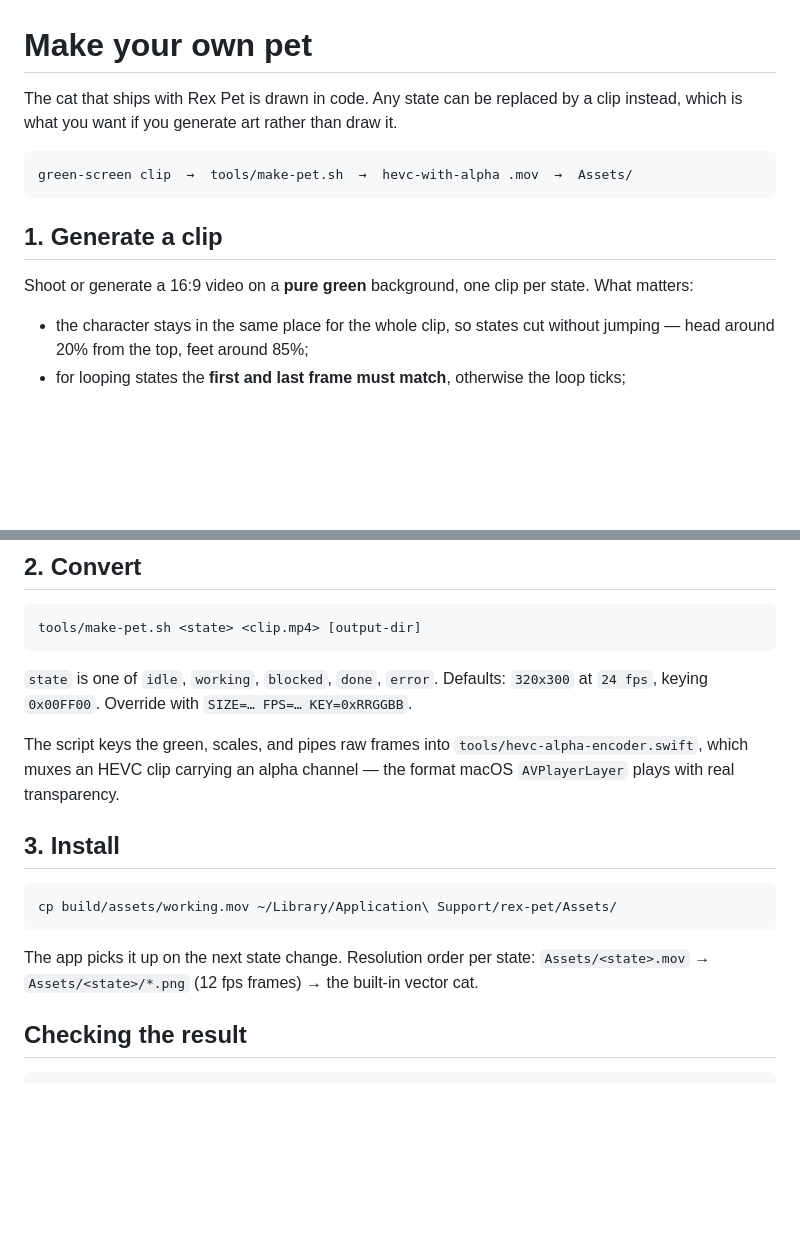
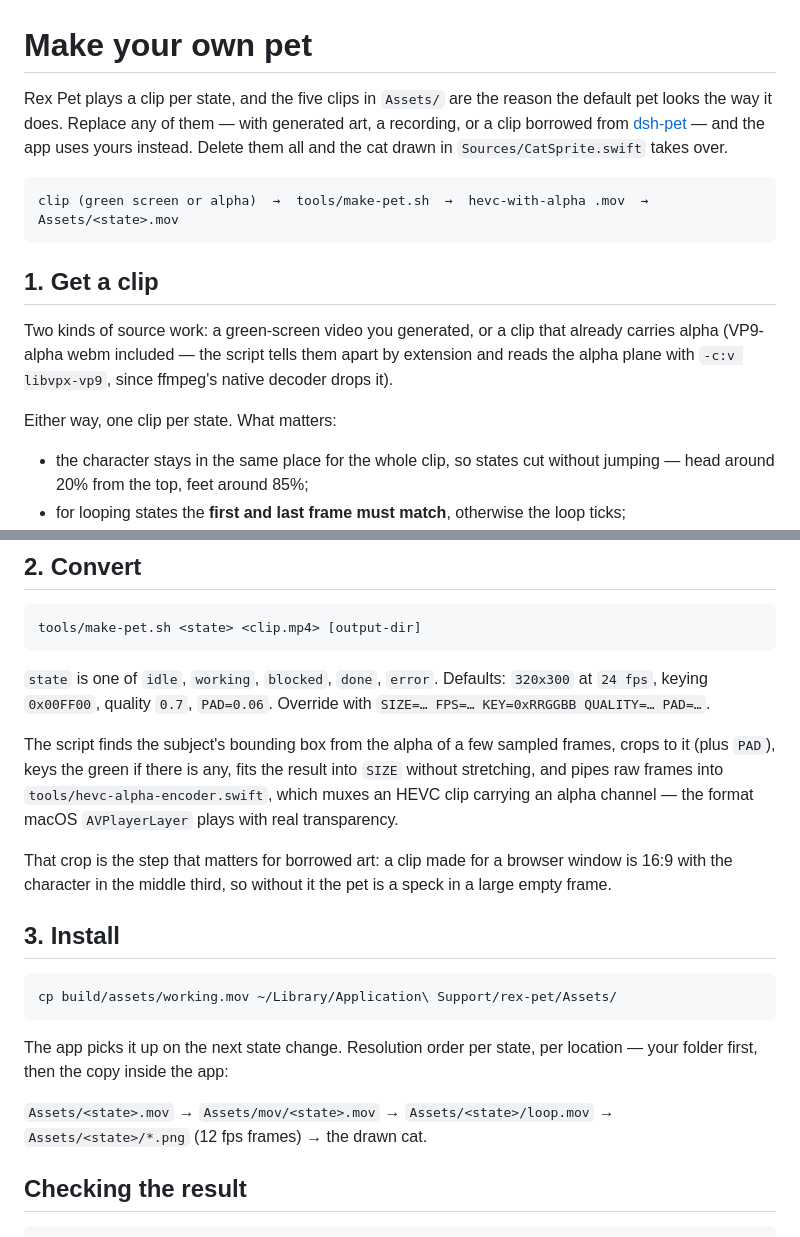
Before and after one commit to ziludev/rex-pet, a Markdown page: docs/MAKE-YOUR-OWN-PET.md, 2 parts joined by grey strips. Rendered like a GitHub page; blank space fills up the shorter version.

````diff
--- a/docs/MAKE-YOUR-OWN-PET.md
+++ b/docs/MAKE-YOUR-OWN-PET.md
@@ -1,15 +1,21 @@
 # Make your own pet
 
-The cat that ships with Rex Pet is drawn in code. Any state can be replaced by a clip instead,
-which is what you want if you generate art rather than draw it.
+Rex Pet plays a clip per state, and the five clips in `Assets/` are the reason the default pet looks
+the way it does. Replace any of them — with generated art, a recording, or a clip borrowed from
+[dsh-pet](https://github.com/PC2005-cloud/dsh-pet) — and the app uses yours instead. Delete them all
+and the cat drawn in `Sources/CatSprite.swift` takes over.
 
 ```
-green-screen clip  →  tools/make-pet.sh  →  hevc-with-alpha .mov  →  Assets/
+clip (green screen or alpha)  →  tools/make-pet.sh  →  hevc-with-alpha .mov  →  Assets/<state>.mov
 ```
 
-## 1. Generate a clip
+## 1. Get a clip
 
-Shoot or generate a 16:9 video on a **pure green** background, one clip per state. What matters:
+Two kinds of source work: a green-screen video you generated, or a clip that already carries alpha
+(VP9-alpha webm included — the script tells them apart by extension and reads the alpha plane with
+`-c:v libvpx-vp9`, since ffmpeg's native decoder drops it).
+
+Either way, one clip per state. What matters:
 
 - the character stays in the same place for the whole clip, so states cut without jumping —
   head around 20% from the top, feet around 85%;
@@ -27,11 +33,15 @@ tools/make-pet.sh <state> <clip.mp4> [output-dir]
 ```
 
 `state` is one of `idle`, `working`, `blocked`, `done`, `error`. Defaults: `320x300` at `24 fps`,
-keying `0x00FF00`. Override with `SIZE=… FPS=… KEY=0xRRGGBB`.
+keying `0x00FF00`, quality `0.7`, `PAD=0.06`. Override with `SIZE=… FPS=… KEY=0xRRGGBB QUALITY=… PAD=…`.
 
-The script keys the green, scales, and pipes raw frames into `tools/hevc-alpha-encoder.swift`, which
-muxes an HEVC clip carrying an alpha channel — the format macOS `AVPlayerLayer` plays with real
-transparency.
+The script finds the subject's bounding box from the alpha of a few sampled frames, crops to it (plus
+`PAD`), keys the green if there is any, fits the result into `SIZE` without stretching, and pipes raw
+frames into `tools/hevc-alpha-encoder.swift`, which muxes an HEVC clip carrying an alpha channel — the
+format macOS `AVPlayerLayer` plays with real transparency.
+
+That crop is the step that matters for borrowed art: a clip made for a browser window is 16:9 with the
+character in the middle third, so without it the pet is a speck in a large empty frame.
 
 ## 3. Install
 
@@ -39,8 +49,11 @@ transparency.
 cp build/assets/working.mov ~/Library/Application\ Support/rex-pet/Assets/
 ```
 
-The app picks it up on the next state change. Resolution order per state:
-`Assets/<state>.mov` → `Assets/<state>/*.png` (12 fps frames) → the built-in vector cat.
+The app picks it up on the next state change. Resolution order per state, per location — your folder
+first, then the copy inside the app:
+
+`Assets/<state>.mov` → `Assets/mov/<state>.mov` → `Assets/<state>/loop.mov` → `Assets/<state>/*.png`
+(12 fps frames) → the drawn cat.
 
 ## Checking the result
 
````
Also changed, not shown: README.md (+14 -12 lines), docs/states.png, 2 other files.
